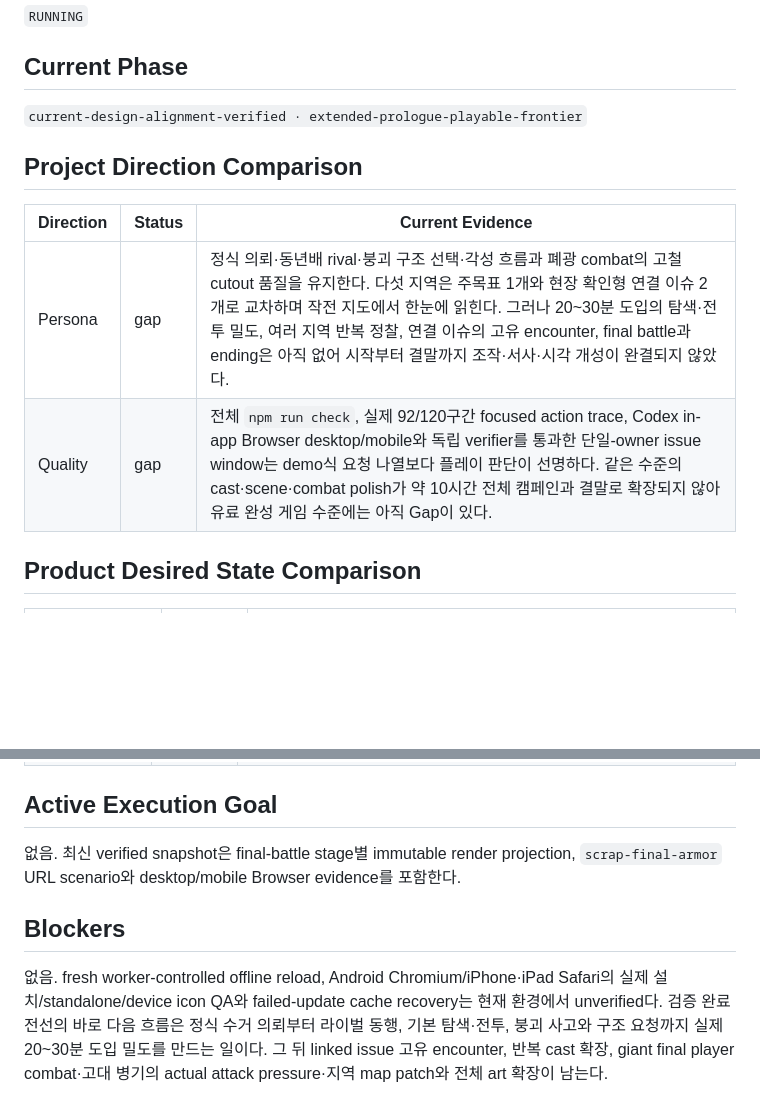
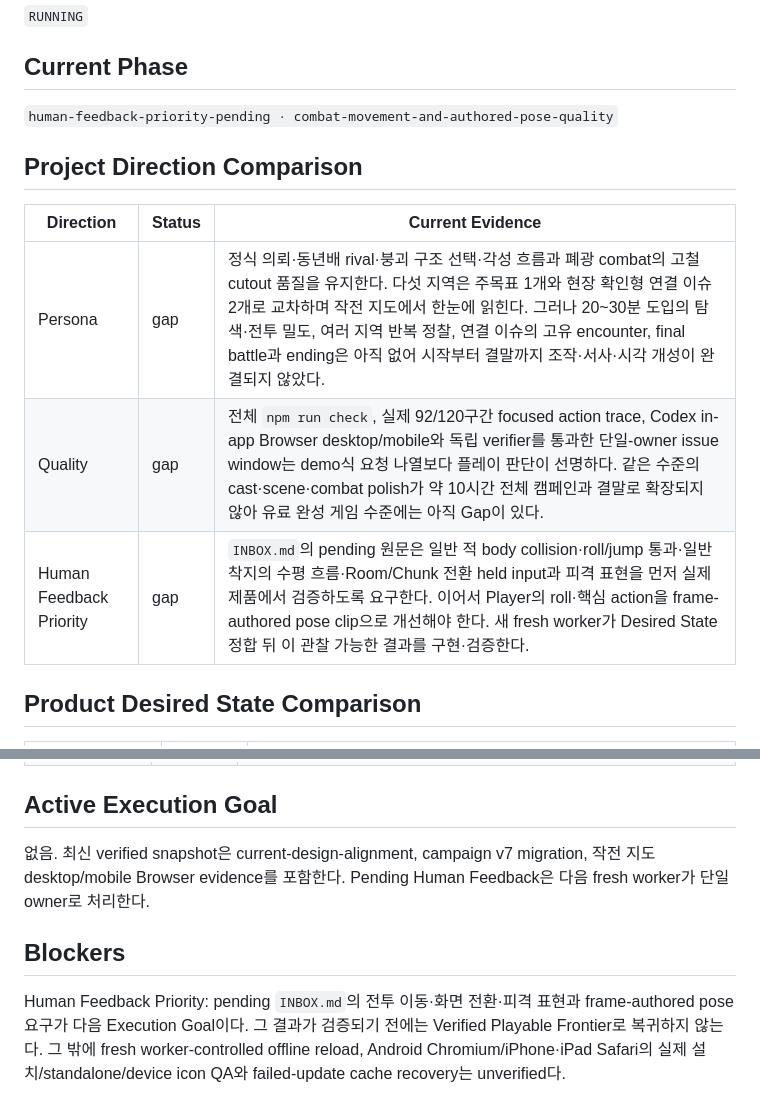
Before and after one commit to byh020907/polygon-rpg, a Markdown page: STATE.md, 2 parts joined by grey strips. Drawn GitHub-style; blank space fills up the shorter version.

Commit message:
새 전투 피드백 우선 상태 기록

```diff
--- a/STATE.md
+++ b/STATE.md
@@ -8,14 +8,15 @@
 
 ## Current Phase
 
-`current-design-alignment-verified · extended-prologue-playable-frontier`
+`human-feedback-priority-pending · combat-movement-and-authored-pose-quality`
 
 ## Project Direction Comparison
 
-| Direction | Status | Current Evidence                                                                                                                                                                                                                                                                                                                                                          |
-| --------- | ------ | ------------------------------------------------------------------------------------------------------------------------------------------------------------------------------------------------------------------------------------------------------------------------------------------------------------------------------------------------------------------------- |
-| Persona   | gap    | 정식 의뢰·동년배 rival·붕괴 구조 선택·각성 흐름과 폐광 combat의 고철 cutout 품질을 유지한다. 다섯 지역은 주목표 1개와 현장 확인형 연결 이슈 2개로 교차하며 작전 지도에서 한눈에 읽힌다. 그러나 20~30분 도입의 탐색·전투 밀도, 여러 지역 반복 정찰, 연결 이슈의 고유 encounter, final battle과 ending은 아직 없어 시작부터 결말까지 조작·서사·시각 개성이 완결되지 않았다. |
-| Quality   | gap    | 전체 `npm run check`, 실제 92/120구간 focused action trace, Codex in-app Browser desktop/mobile와 독립 verifier를 통과한 단일-owner issue window는 demo식 요청 나열보다 플레이 판단이 선명하다. 같은 수준의 cast·scene·combat polish가 약 10시간 전체 캠페인과 결말로 확장되지 않아 유료 완성 게임 수준에는 아직 Gap이 있다.                                              |
+| Direction               | Status | Current Evidence                                                                                                                                                                                                                                                                                                                                                          |
+| ----------------------- | ------ | ------------------------------------------------------------------------------------------------------------------------------------------------------------------------------------------------------------------------------------------------------------------------------------------------------------------------------------------------------------------------- |
+| Persona                 | gap    | 정식 의뢰·동년배 rival·붕괴 구조 선택·각성 흐름과 폐광 combat의 고철 cutout 품질을 유지한다. 다섯 지역은 주목표 1개와 현장 확인형 연결 이슈 2개로 교차하며 작전 지도에서 한눈에 읽힌다. 그러나 20~30분 도입의 탐색·전투 밀도, 여러 지역 반복 정찰, 연결 이슈의 고유 encounter, final battle과 ending은 아직 없어 시작부터 결말까지 조작·서사·시각 개성이 완결되지 않았다. |
+| Quality                 | gap    | 전체 `npm run check`, 실제 92/120구간 focused action trace, Codex in-app Browser desktop/mobile와 독립 verifier를 통과한 단일-owner issue window는 demo식 요청 나열보다 플레이 판단이 선명하다. 같은 수준의 cast·scene·combat polish가 약 10시간 전체 캠페인과 결말로 확장되지 않아 유료 완성 게임 수준에는 아직 Gap이 있다.                                              |
+| Human Feedback Priority | gap    | `INBOX.md`의 pending 원문은 일반 적 body collision·roll/jump 통과·일반 착지의 수평 흐름·Room/Chunk 전환 held input과 피격 표현을 먼저 실제 제품에서 검증하도록 요구한다. 이어서 Player의 roll·핵심 action을 frame-authored pose clip으로 개선해야 한다. 새 fresh worker가 Desired State 정합 뒤 이 관찰 가능한 결과를 구현·검증한다.                                      |
 
 ## Product Desired State Comparison
 
@@ -57,8 +58,8 @@
 
 ## Active Execution Goal
 
-없음. 최신 verified snapshot은 final-battle stage별 immutable render projection, `scrap-final-armor` URL scenario와 desktop/mobile Browser evidence를 포함한다.
+없음. 최신 verified snapshot은 current-design-alignment, campaign v7 migration, 작전 지도 desktop/mobile Browser evidence를 포함한다. Pending Human Feedback은 다음 fresh worker가 단일 owner로 처리한다.
 
 ## Blockers
 
-없음. fresh worker-controlled offline reload, Android Chromium/iPhone·iPad Safari의 실제 설치/standalone/device icon QA와 failed-update cache recovery는 현재 환경에서 unverified다. 검증 완료 전선의 바로 다음 흐름은 정식 수거 의뢰부터 라이벌 동행, 기본 탐색·전투, 붕괴 사고와 구조 요청까지 실제 20~30분 도입 밀도를 만드는 일이다. 그 뒤 linked issue 고유 encounter, 반복 cast 확장, giant final player combat·고대 병기의 actual attack pressure·지역 map patch와 전체 art 확장이 남는다.
+Human Feedback Priority: pending `INBOX.md`의 전투 이동·화면 전환·피격 표현과 frame-authored pose 요구가 다음 Execution Goal이다. 그 결과가 검증되기 전에는 Verified Playable Frontier로 복귀하지 않는다. 그 밖에 fresh worker-controlled offline reload, Android Chromium/iPhone·iPad Safari의 실제 설치/standalone/device icon QA와 failed-update cache recovery는 unverified다.
```
